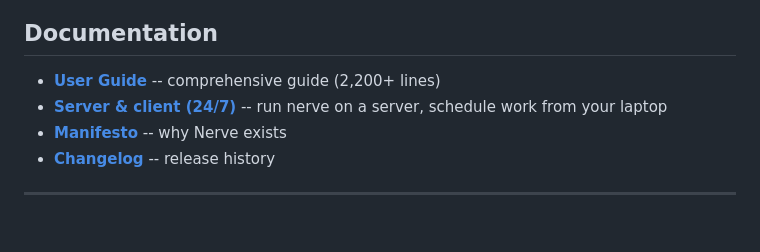
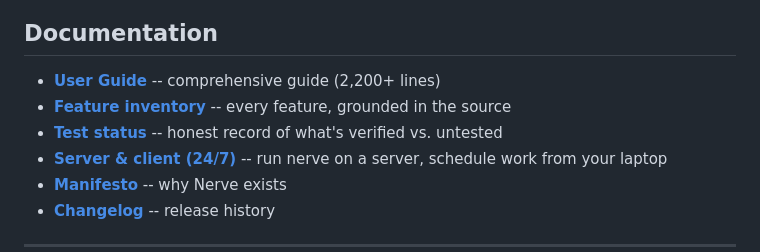
Before and after one commit to Artaeon/nerve, a Markdown page: README.md, the part around the change. Rendered like a GitHub page; blank space fills up the shorter version.

```diff
--- a/README.md
+++ b/README.md
@@ -377,6 +377,8 @@ Run `/help` inside Nerve for the complete list.
 ## Documentation
 
 - **[User Guide](docs/GUIDE.md)** -- comprehensive guide (2,200+ lines)
+- **[Feature inventory](docs/FEATURES.md)** -- every feature, grounded in the source
+- **[Test status](docs/TEST-STATUS.md)** -- honest record of what's verified vs. untested
 - **[Server & client (24/7)](SERVER.md)** -- run nerve on a server, schedule work from your laptop
 - **[Manifesto](MANIFESTO.md)** -- why Nerve exists
 - **[Changelog](CHANGELOG.md)** -- release history
```
Also changed, not shown: docs/FEATURES.md (added, +105 -0 lines).
